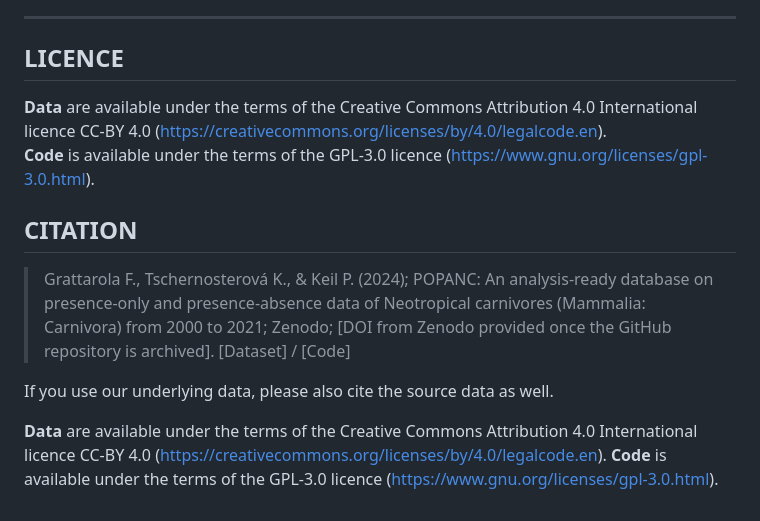
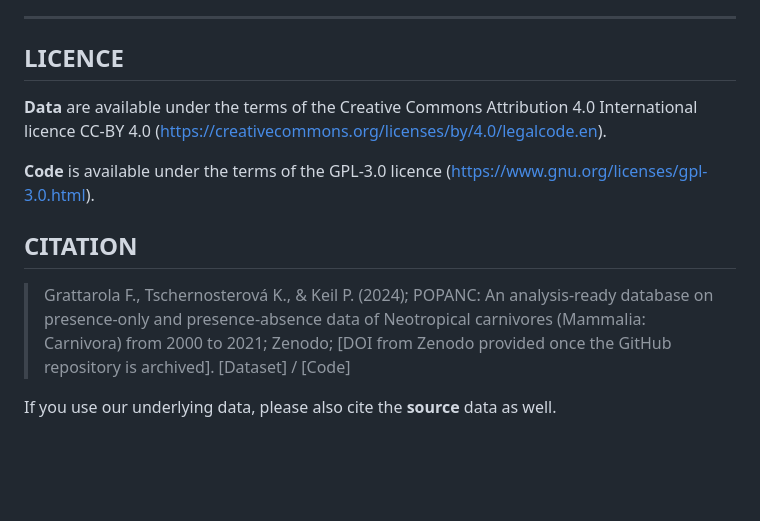
Before and after one commit to bienflorencia/MIAU, a Markdown page: README.md, the part around the change. Rendered like a GitHub page; blank space fills up the shorter version.

```diff
--- a/README.md
+++ b/README.md
@@ -50,13 +50,13 @@ This repo includes the data and code presented in the manuscript "**POPANC: An a
 ---
 
 ## LICENCE
+
 **Data** are available under the terms of the Creative Commons Attribution 4.0 International licence CC-BY 4.0 (https://creativecommons.org/licenses/by/4.0/legalcode.en).
+
 **Code** is available under the terms of the GPL-3.0 licence (https://www.gnu.org/licenses/gpl-3.0.html).
 
 ## CITATION
 
 > Grattarola F., Tschernosterová K., & Keil P. (2024); POPANC: An analysis-ready database on presence-only and presence-absence data of Neotropical carnivores (Mammalia: Carnivora) from 2000 to 2021; Zenodo; [DOI from Zenodo provided once the GitHub repository is archived]. [Dataset] / [Code]
 
-If you use our underlying data, please also cite the source data as well.
-
-**Data** are available under the terms of the Creative Commons Attribution 4.0 International licence CC-BY 4.0 (https://creativecommons.org/licenses/by/4.0/legalcode.en). **Code** is available under the terms of the GPL-3.0 licence (https://www.gnu.org/licenses/gpl-3.0.html).
+If you use our underlying data, please also cite the **source** data as well.
```
